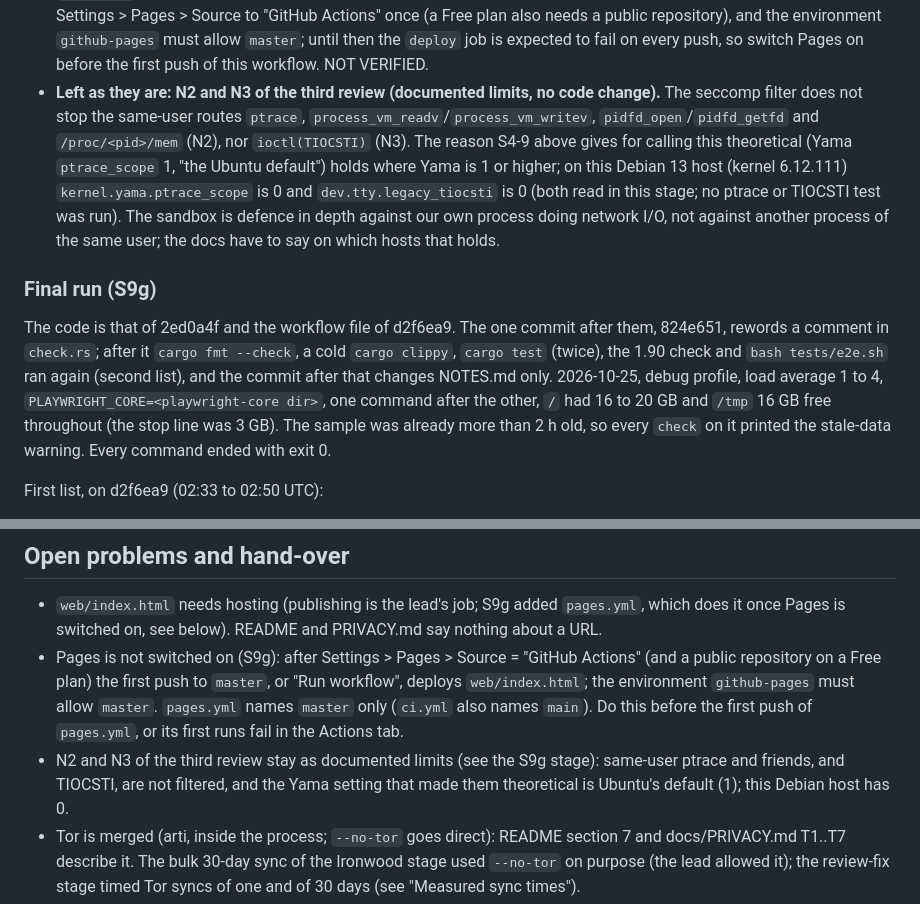
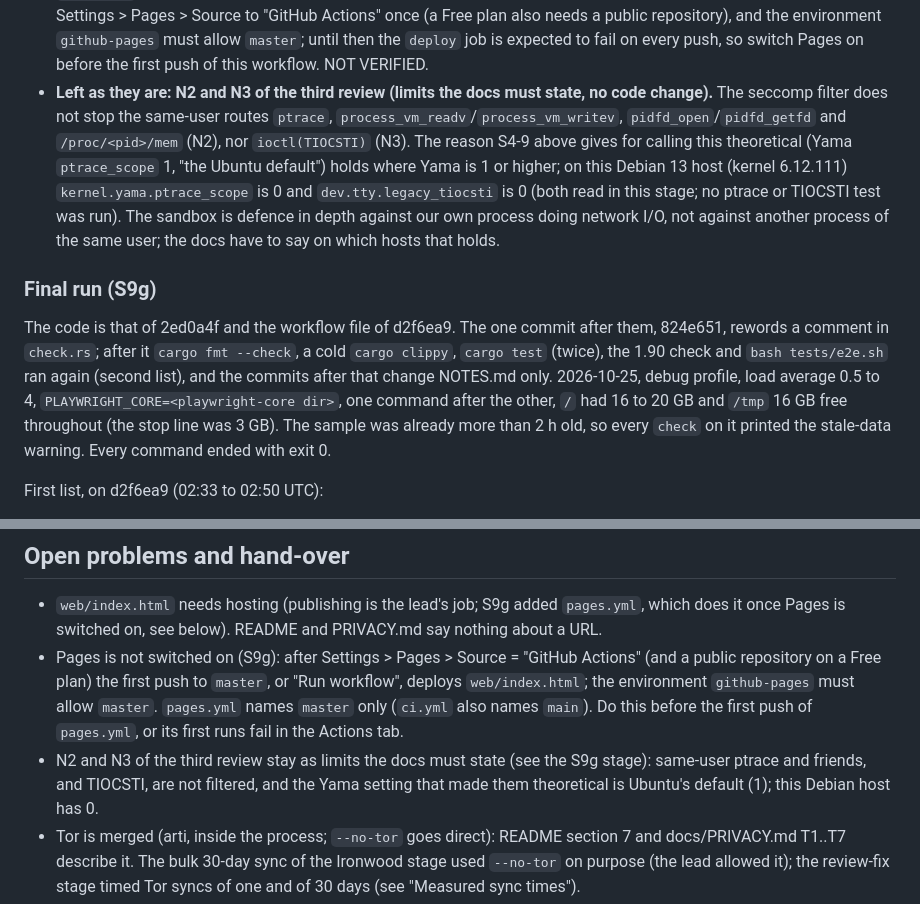
Before and after one commit to Kylne700/zcrowd, a Markdown page: NOTES.md, 2 parts joined by grey strips. GitHub-like rendering.

Commit message:
NOTES: S9g, two NOTES-only commits follow the checked code, say so
The final-run text spoke of one commit after the second list of checks; there
are two, both NOTES.md only. Also the load figure (0.5 at the start) and
the N2/N3 wording: the docs do not state those limits yet, so they are
limits the docs must state, not documented ones.

Co-Authored-By: Claude Sonnet 5.5 <noreply@anthropic.com>

```diff
--- a/NOTES.md
+++ b/NOTES.md
@@ -779,7 +779,7 @@ final-run numbers below are new.
   permissions, job layout and pins. **It has not run:** a person must set Settings > Pages > Source to "GitHub Actions" once (a
   Free plan also needs a public repository), and the environment `github-pages` must allow `master`; until then the `deploy` job
   is expected to fail on every push, so switch Pages on before the first push of this workflow. NOT VERIFIED.
-- **Left as they are: N2 and N3 of the third review (documented limits, no code change).** The seccomp filter does not stop the
+- **Left as they are: N2 and N3 of the third review (limits the docs must state, no code change).** The seccomp filter does not stop the
   same-user routes `ptrace`, `process_vm_readv`/`process_vm_writev`, `pidfd_open`/`pidfd_getfd` and `/proc/<pid>/mem` (N2), nor
   `ioctl(TIOCSTI)` (N3). The reason S4-9 above gives for calling this theoretical (Yama `ptrace_scope` 1, "the Ubuntu default") holds
   where Yama is 1 or higher; on this Debian 13 host (kernel 6.12.111) `kernel.yama.ptrace_scope` is 0 and `dev.tty.legacy_tiocsti` is 0
@@ -790,7 +790,7 @@ final-run numbers below are new.
 
 The code is that of 2ed0a4f and the workflow file of d2f6ea9. The one commit after them, 824e651, rewords a comment in `check.rs`;
 after it `cargo fmt --check`, a cold `cargo clippy`, `cargo test` (twice), the 1.90 check and `bash tests/e2e.sh` ran again (second
-list), and the commit after that changes NOTES.md only. 2026-10-25, debug profile, load average 1 to 4,
+list), and the commits after that change NOTES.md only. 2026-10-25, debug profile, load average 0.5 to 4,
 `PLAYWRIGHT_CORE=<playwright-core dir>`, one command after the other, `/` had 16 to 20 GB and `/tmp` 16 GB free throughout (the
 stop line was 3 GB). The sample was already more than 2 h old, so every `check` on it printed the stale-data warning. Every command
 ended with exit 0.
@@ -999,7 +999,7 @@ added the project's own private GitHub remote `origin`. The agents never push, a
   first push to `master`, or "Run workflow", deploys `web/index.html`; the environment `github-pages` must allow `master`. `pages.yml`
   names `master` only (`ci.yml` also names `main`). Do this before the first push of `pages.yml`, or its first runs fail in the
   Actions tab.
-- N2 and N3 of the third review stay as documented limits (see the S9g stage): same-user ptrace and friends, and TIOCSTI, are not
+- N2 and N3 of the third review stay as limits the docs must state (see the S9g stage): same-user ptrace and friends, and TIOCSTI, are not
   filtered, and the Yama setting that made them theoretical is Ubuntu's default (1); this Debian host has 0.
 - Tor is merged (arti, inside the process; `--no-tor` goes direct): README section 7 and docs/PRIVACY.md T1..T7 describe
   it. The bulk 30-day sync of the Ironwood stage used `--no-tor` on purpose (the lead allowed it); the review-fix stage
```
